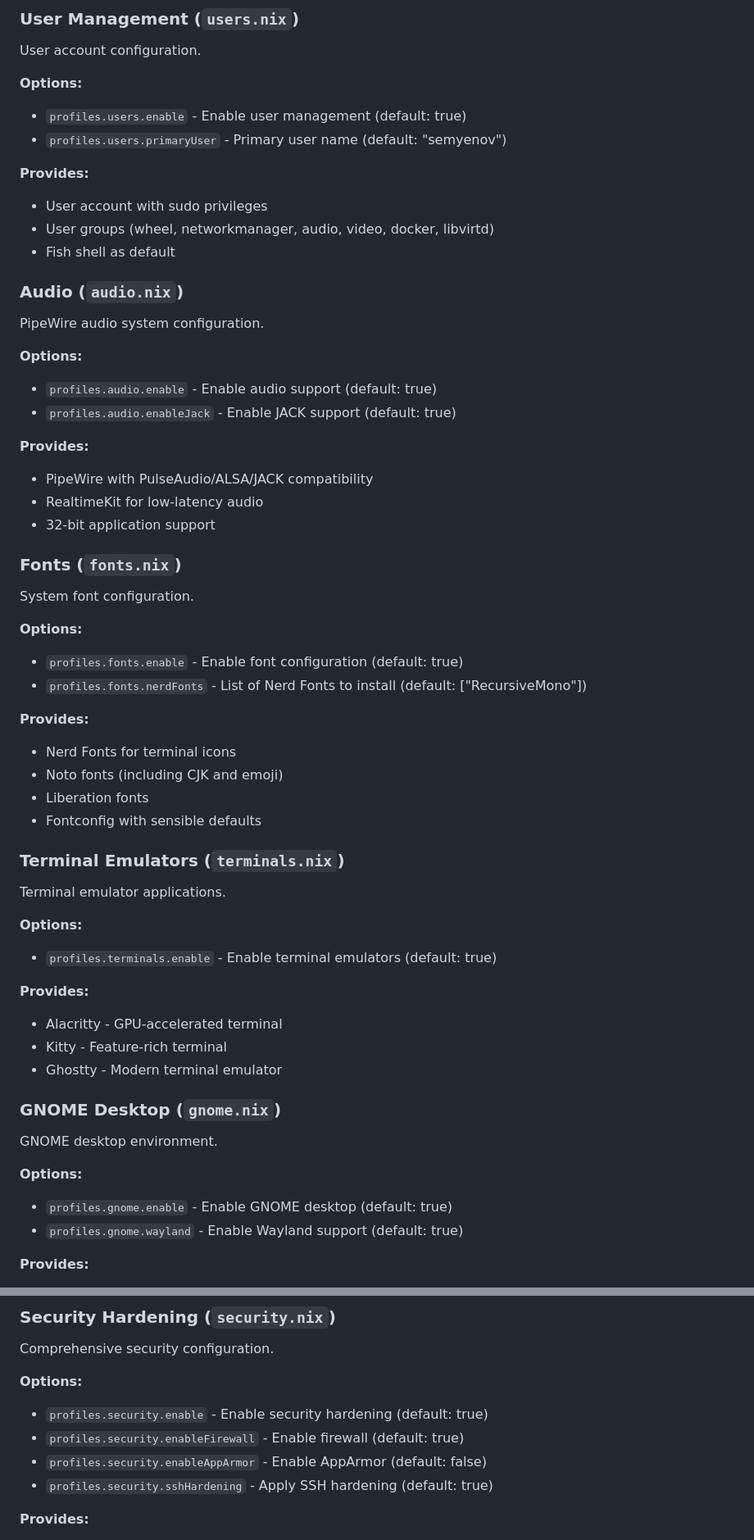
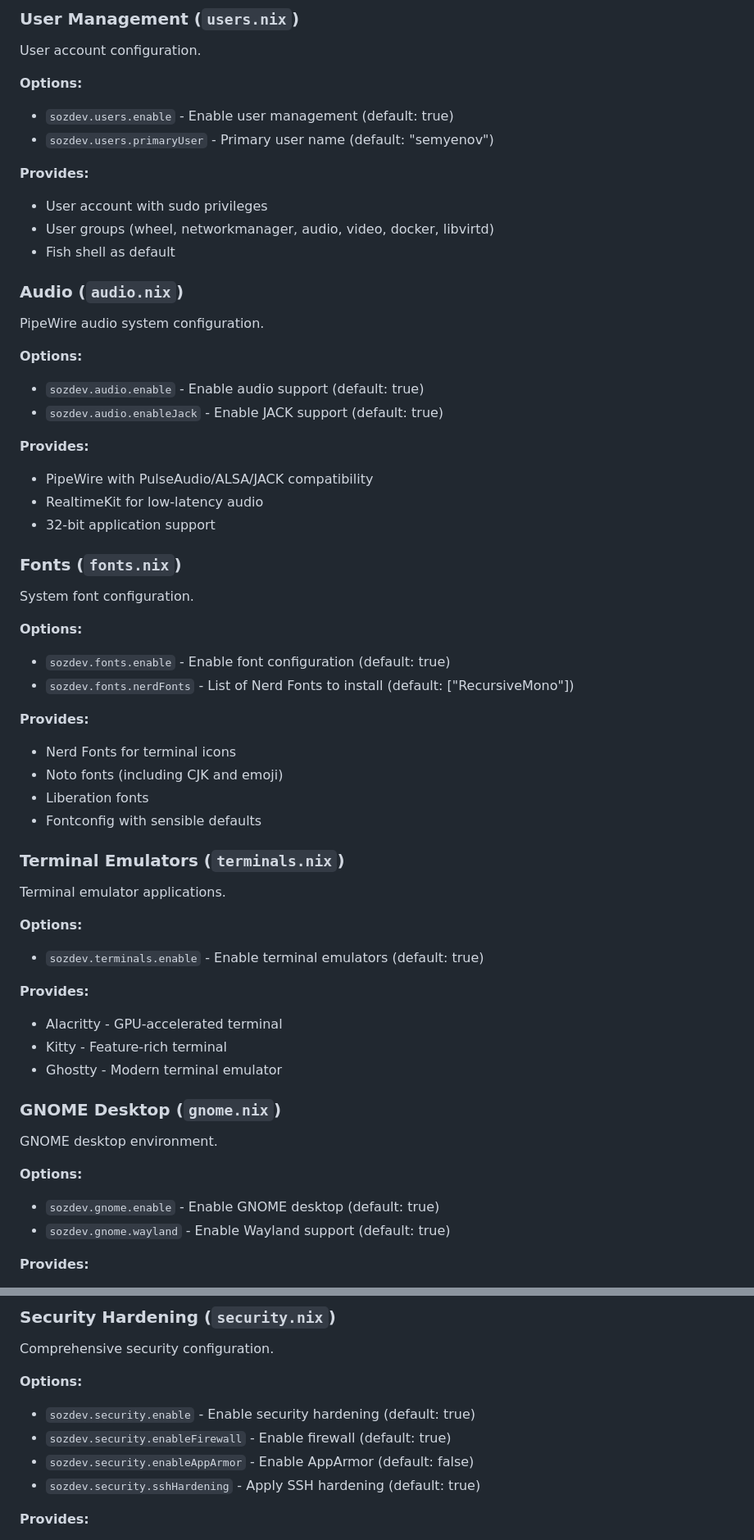
Before and after one commit to semyenov/nnix, a Markdown page: modules/README.md, 2 parts joined by grey strips. Shown at 82% size. GitHub-like rendering.

```diff
--- a/modules/README.md
+++ b/modules/README.md
@@ -50,8 +50,8 @@ Essential system configuration including boot, networking, and Nix settings.
 User account configuration.
 
 **Options:**
-- `profiles.users.enable` - Enable user management (default: true)
-- `profiles.users.primaryUser` - Primary user name (default: "semyenov")
+- `sozdev.users.enable` - Enable user management (default: true)
+- `sozdev.users.primaryUser` - Primary user name (default: "semyenov")
 
 **Provides:**
 - User account with sudo privileges
@@ -62,8 +62,8 @@ User account configuration.
 PipeWire audio system configuration.
 
 **Options:**
-- `profiles.audio.enable` - Enable audio support (default: true)
-- `profiles.audio.enableJack` - Enable JACK support (default: true)
+- `sozdev.audio.enable` - Enable audio support (default: true)
+- `sozdev.audio.enableJack` - Enable JACK support (default: true)
 
 **Provides:**
 - PipeWire with PulseAudio/ALSA/JACK compatibility
@@ -74,8 +74,8 @@ PipeWire audio system configuration.
 System font configuration.
 
 **Options:**
-- `profiles.fonts.enable` - Enable font configuration (default: true)
-- `profiles.fonts.nerdFonts` - List of Nerd Fonts to install (default: ["RecursiveMono"])
+- `sozdev.fonts.enable` - Enable font configuration (default: true)
+- `sozdev.fonts.nerdFonts` - List of Nerd Fonts to install (default: ["RecursiveMono"])
 
 **Provides:**
 - Nerd Fonts for terminal icons
@@ -87,7 +87,7 @@ System font configuration.
 Terminal emulator applications.
 
 **Options:**
-- `profiles.terminals.enable` - Enable terminal emulators (default: true)
+- `sozdev.terminals.enable` - Enable terminal emulators (default: true)
 
 **Provides:**
 - Alacritty - GPU-accelerated terminal
@@ -98,8 +98,8 @@ Terminal emulator applications.
 GNOME desktop environment.
 
 **Options:**
-- `profiles.gnome.enable` - Enable GNOME desktop (default: true)
-- `profiles.gnome.wayland` - Enable Wayland support (default: true)
+- `sozdev.gnome.enable` - Enable GNOME desktop (default: true)
+- `sozdev.gnome.wayland` - Enable Wayland support (default: true)
 
 **Provides:**
 - GNOME desktop environment
@@ -147,10 +147,10 @@ Docker container runtime.
 Comprehensive security configuration.
 
 **Options:**
-- `profiles.security.enable` - Enable security hardening (default: true)
-- `profiles.security.enableFirewall` - Enable firewall (default: true)
-- `profiles.security.enableAppArmor` - Enable AppArmor (default: false)
-- `profiles.security.sshHardening` - Apply SSH hardening (default: true)
+- `sozdev.security.enable` - Enable security hardening (default: true)
+- `sozdev.security.enableFirewall` - Enable firewall (default: true)
+- `sozdev.security.enableAppArmor` - Enable AppArmor (default: false)
+- `sozdev.security.sshHardening` - Apply SSH hardening (default: true)
 
 **Provides:**
 - Kernel hardening (sysctl parameters)
```
Also changed, not shown: other parts of modules/README.md (+32 -32 lines), CLAUDE.md (+2 -2 lines), README.md (+8 -16 lines).
